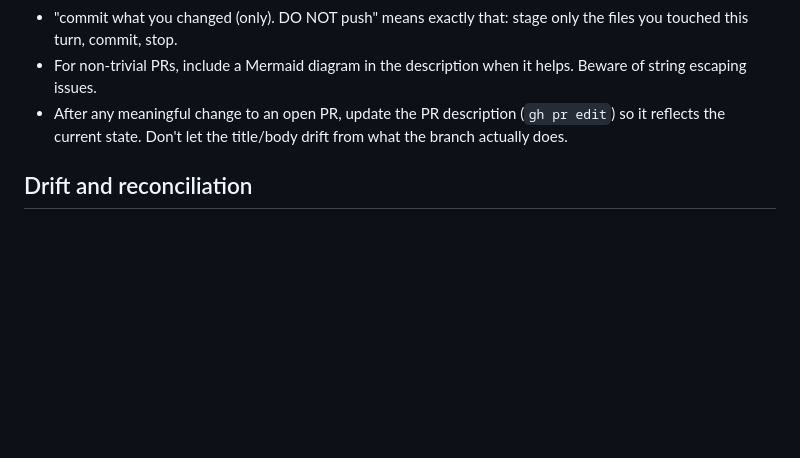
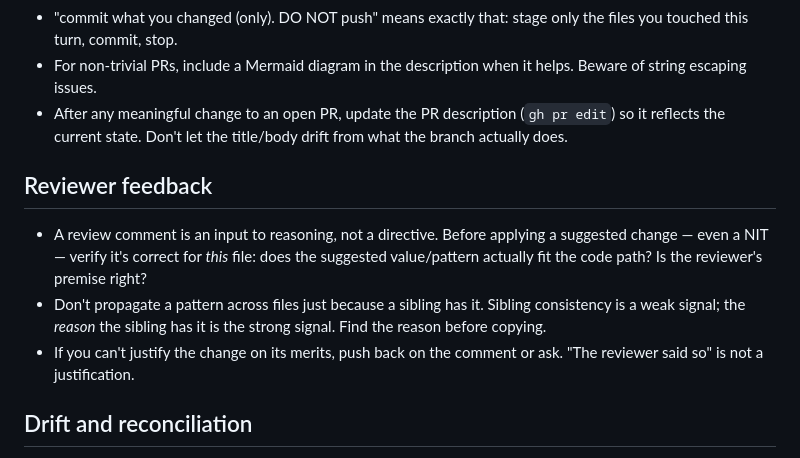
Before and after one commit to thiagowfx/.dotfiles, a Markdown page: claude/.claude/CLAUDE.md, the part around the change. Rendered like a GitHub page; blank space fills up the shorter version.

Commit message:
claude: add reviewer feedback

```diff
--- a/claude/.claude/CLAUDE.md
+++ b/claude/.claude/CLAUDE.md
@@ -144,6 +144,18 @@ Personal preferences that apply across every project. Project-specific facts liv
   (`gh pr edit`) so it reflects the current state. Don't let the title/body
   drift from what the branch actually does.
 
+## Reviewer feedback
+
+- A review comment is an input to reasoning, not a directive. Before applying
+  a suggested change — even a NIT — verify it's correct for *this* file:
+  does the suggested value/pattern actually fit the code path? Is the
+  reviewer's premise right?
+- Don't propagate a pattern across files just because a sibling has it.
+  Sibling consistency is a weak signal; the *reason* the sibling has it is
+  the strong signal. Find the reason before copying.
+- If you can't justify the change on its merits, push back on the comment or
+  ask. "The reviewer said so" is not a justification.
+
 ## Drift and reconciliation
 
 - When code and live state disagree, the default is **update the code to match
```
